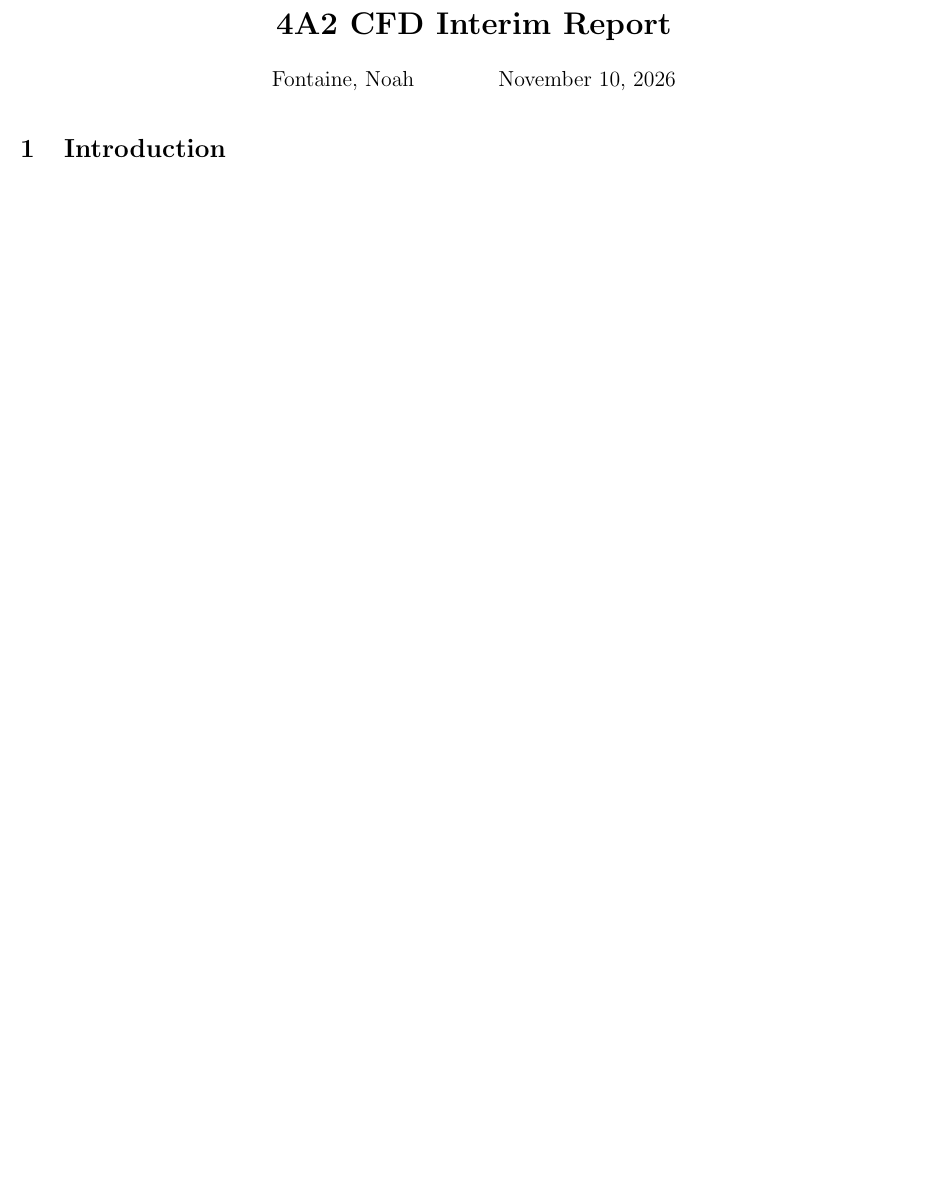
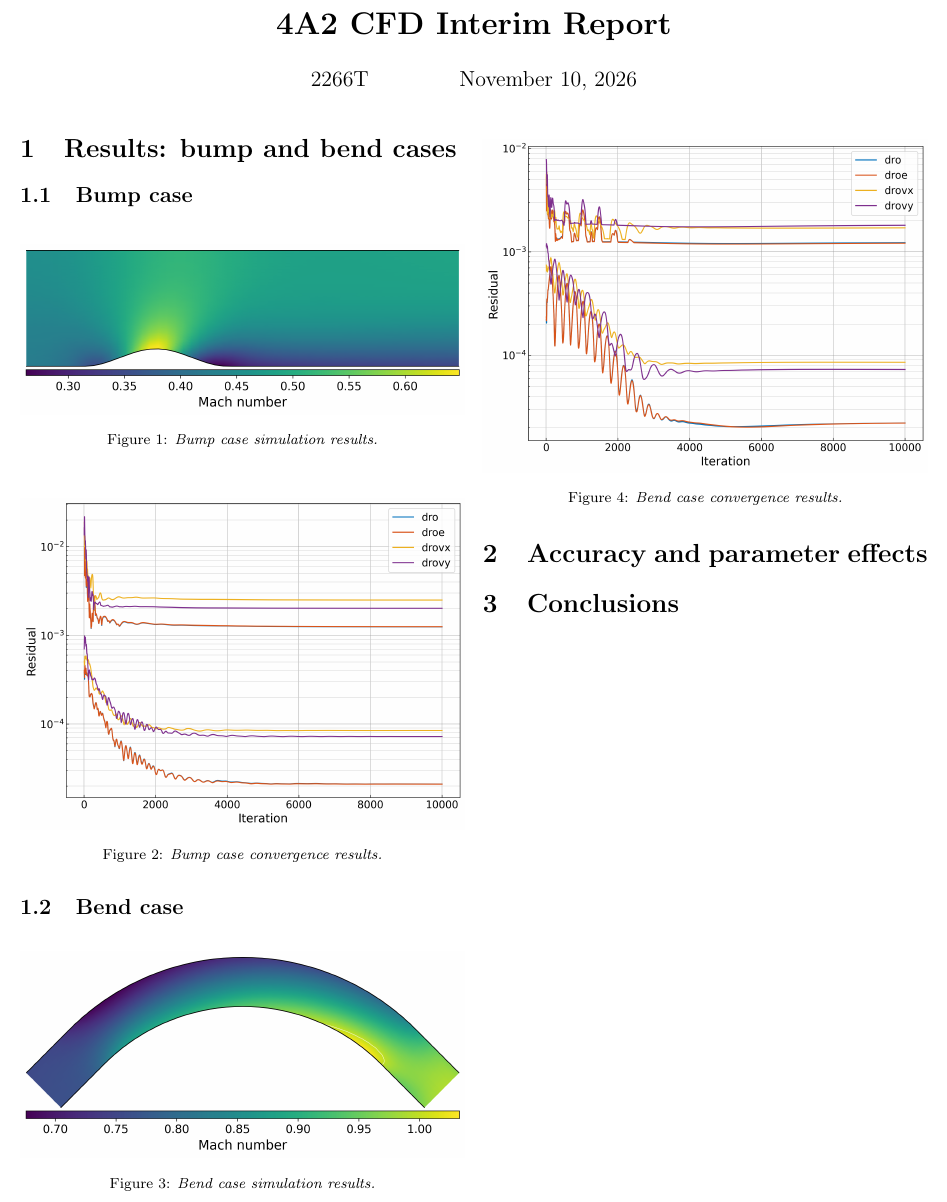
Before and after one commit to NoahFontaine/Cambridge-Engineering-Part-IIB, a LaTeX document (4A2/4A2 Interim Report/main.tex): part of the page, cut so that both start at the same text, the shorter picture padded with empty space. Compiled offline with pdfLaTeX.

Commit message:
4A2: Add plots

```diff
--- a/4A2/4A2 Interim Report/main.tex
+++ b/4A2/4A2 Interim Report/main.tex
@@ -36,7 +36,7 @@
 
 \title{\textbf{4A2 CFD Interim Report}}
 \author{
-  Fontaine, Noah
+  2266T
   \and
   \today\\}
 \date{}
@@ -45,6 +45,44 @@
 
 \maketitle
 
-\section{Introduction}
+\section{Results: bump and bend cases}
+
+\subsection{Bump case}
+
+\begin{figure}[H]
+    \centering
+    \includegraphics[width=\linewidth]{plots/contour_plots_bump_mach.png}
+    \caption{Bump case simulation results.}
+    \label{fig:bump_mach}
+\end{figure}
+
+\begin{figure}[H]
+    \centering
+    \includegraphics[width=\linewidth]{plots/convergence_plot_bump.png}
+    \caption{Bump case convergence results.}
+    \label{fig:bump_convergence}
+\end{figure}
+
+\subsection{Bend case}
+
+\begin{figure}[H]
+    \centering
+    \includegraphics[width=\linewidth]{plots/contour_plots_bend_mach.png}
+    \caption{Bend case simulation results.}
+    \label{fig:bend_mach}
+\end{figure}
+
+\begin{figure}[H]
+    \centering
+    \includegraphics[width=\linewidth]{plots/convergence_plot_bend.png}
+    \caption{Bend case convergence results.}
+    \label{fig:bend_convergence}
+\end{figure}
+
+\section{Accuracy and parameter effects}
+% Discuss accuracy, CFL number, smoothing factor, mesh size,
+% stability, and runtime. Support the discussion with figures.
+
+\section{Conclusions}
 
 \end{document}
```
Also changed, not shown: 4A2/4A2 Interim Report/plots/contour_plots_bend_cp.png (added), 4A2/4A2 Interim Report/plots/contour_plots_bend_mach.png (added), 4A2/4A2 Interim Report/plots/contour_plots_bump_cp.png (added), 4A2/4A2 Interim Report/plots/contour_plots_bump_mach.png (added), 4A2/4A2 Interim Report/plots/contour_plots_corner_cp.png (added), 4A2/4A2 Interim Report/plots/contour_plots_corner_mach.png (added), 4A2/4A2 Interim Report/plots/convergence_plot_bend.png (added), 4A2/4A2 Interim Report/plots/convergence_plot_bump.png (added), 4A2/4A2 Interim Report/plots/convergence_plot_corner.png (added), 4A2/4A2 Interim Report/plots/guess_plot_bend.png (added), 4A2/4A2 Interim Report/plots/guess_plot_bump.png (added), 4A2/4A2 Interim Report/plots/guess_plot_corner.png (added), 4A2/4A2_Lab_Handout.pdf (added), 6 other files.
